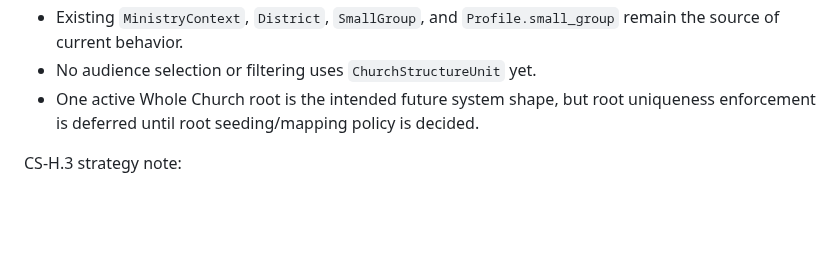
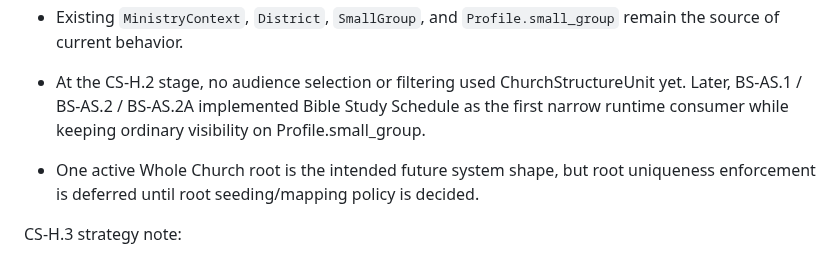
Before and after one commit to zlw1987/bible_reading_v2, a Markdown page: docs/FLEXIBLE_CHURCH_STRUCTURE_AND_AUDIENCE_SCOPE_DESIGN.md, the part around one of its changes. GitHub-like rendering; blank space fills up the shorter version.

Commit message:
Align docs after Bible Study audience scope completion

```diff
--- a/docs/FLEXIBLE_CHURCH_STRUCTURE_AND_AUDIENCE_SCOPE_DESIGN.md
+++ b/docs/FLEXIBLE_CHURCH_STRUCTURE_AND_AUDIENCE_SCOPE_DESIGN.md
@@ -185,7 +185,8 @@ CS-H.2 implementation note:
 - CS-H.2A rejects indirect parent cycles and makes ancestor/path display safe against corrupted cycles.
 - No root, CM, EM, district, or small-group rows are created automatically by migrations or app startup.
 - Existing `MinistryContext`, `District`, `SmallGroup`, and `Profile.small_group` remain the source of current behavior.
-- No audience selection or filtering uses `ChurchStructureUnit` yet.
+- At the CS-H.2 stage, no audience selection or filtering used ChurchStructureUnit yet. Later, BS-AS.1 / BS-AS.2 / BS-AS.2A implemented Bible Study Schedule as the first narrow runtime consumer while keeping ordinary visibility on Profile.small_group.
+
 - One active Whole Church root is the intended future system shape, but root uniqueness enforcement is deferred until root seeding/mapping policy is decided.
 
 CS-H.3 strategy note:
```
Also changed, not shown: other parts of docs/FLEXIBLE_CHURCH_STRUCTURE_AND_AUDIENCE_SCOPE_DESIGN.md (+1 -1 lines).
